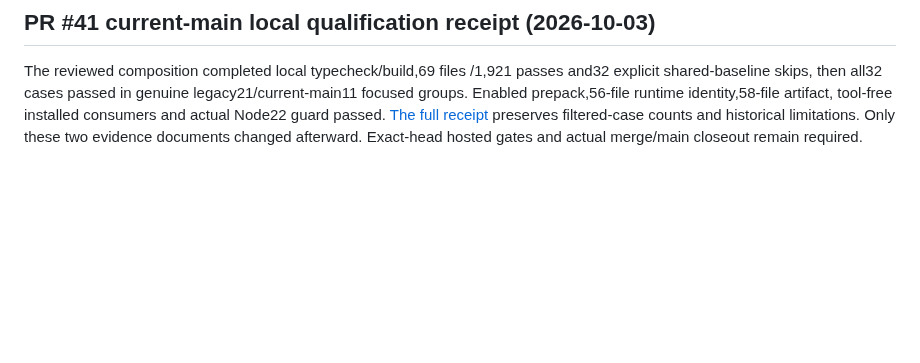
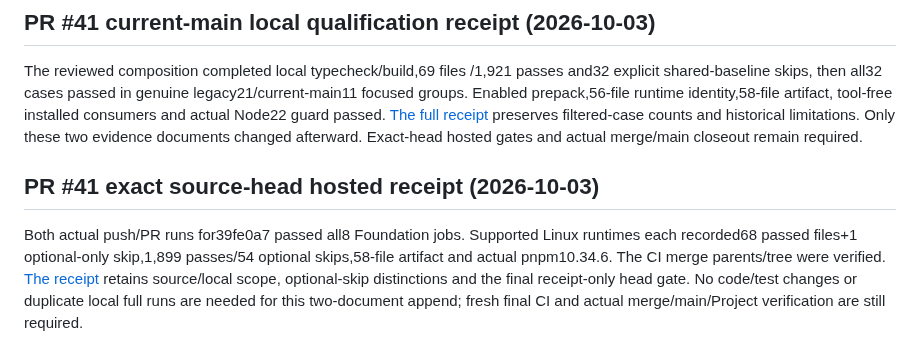
Before and after one commit to WhiteKiwi/agentprof, a Markdown page: docs/IMPLEMENTATION.md, the part around the change. Rendered like a GitHub page; blank space fills up the shorter version.

```diff
--- a/docs/IMPLEMENTATION.md
+++ b/docs/IMPLEMENTATION.md
@@ -378,3 +378,8 @@ Separate post-SPEC research reviewed all 17 original paths at `c655f7c56b4961b0b
 ## PR #41 current-main local qualification receipt (2026-10-03)
 
 The reviewed composition completed local typecheck/build,69 files /1,921 passes and32 explicit shared-baseline skips, then all32 cases passed in genuine legacy21/current-main11 focused groups. Enabled prepack,56-file runtime identity,58-file artifact, tool-free installed consumers and actual Node22 guard passed. [The full receipt](P5-SOURCE-SEARCH-RECURRENCE.md#parent-current-main-local-qualification-2026-10-03) preserves filtered-case counts and historical limitations. Only these two evidence documents changed afterward. Exact-head hosted gates and actual merge/main closeout remain required.
+
+
+## PR #41 exact source-head hosted receipt (2026-10-03)
+
+Both actual push/PR runs for39fe0a7 passed all8 Foundation jobs. Supported Linux runtimes each recorded68 passed files+1 optional-only skip,1,899 passes/54 optional skips,58-file artifact and actual pnpm10.34.6. The CI merge parents/tree were verified. [The receipt](P5-SOURCE-SEARCH-RECURRENCE.md#parent-exact-source-head-hosted-qualification-2026-10-03) retains source/local scope, optional-skip distinctions and the final receipt-only head gate. No code/test changes or duplicate local full runs are needed for this two-document append; fresh final CI and actual merge/main/Project verification are still required.
```
Also changed, not shown: docs/P5-SOURCE-SEARCH-RECURRENCE.md (+7 -0 lines).
